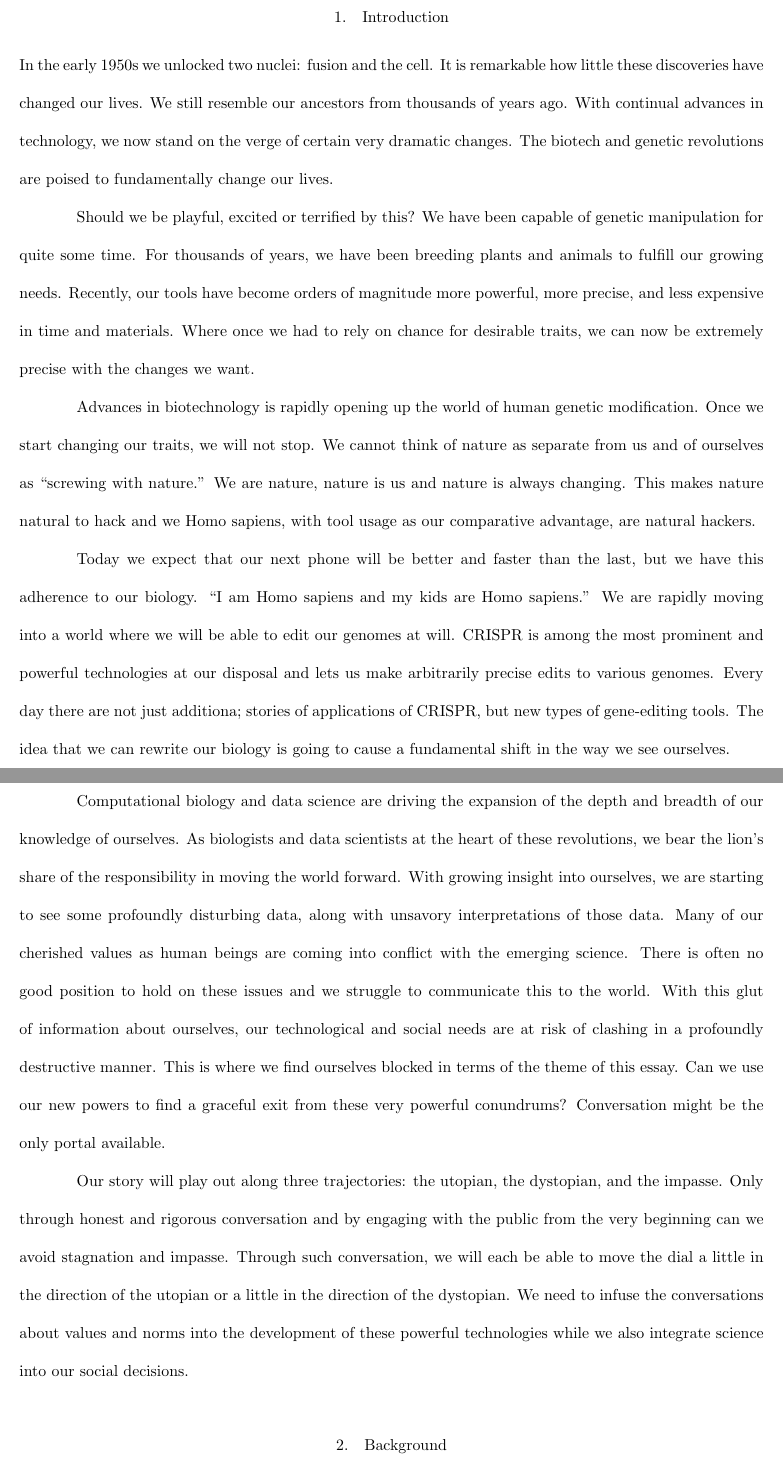
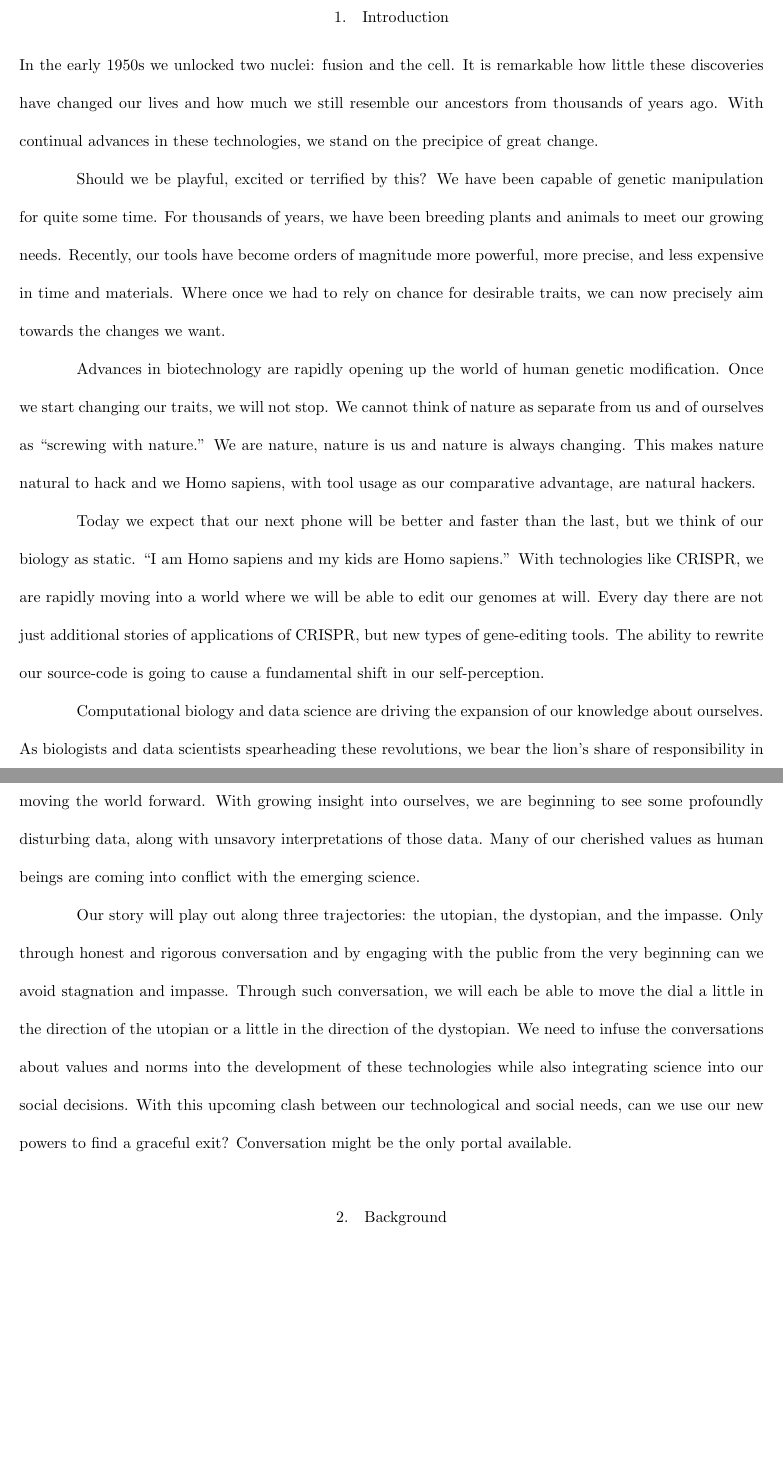
Before and after one commit to nishaq503/biohacking, a LaTeX paper (main.tex, which reads source/introduction.tex): two parts of pages 3 and 4 of 19, joined at a grey line, cut so that both start at the same text, the shorter picture padded with empty space. Compiled offline with pdfLaTeX.

Commit message:
reworked intro

```diff
--- a/source/introduction.tex
+++ b/source/introduction.tex
@@ -2,41 +2,35 @@
 \label{sec:introduction}
 
 In the early 1950s we unlocked two nuclei: fusion and the cell.
-It is remarkable how little these discoveries have changed our lives.
-We still resemble our ancestors from thousands of years ago.
-With continual advances in technology, we now stand on the verge of certain very dramatic changes.
-The biotech and genetic revolutions are poised to fundamentally change our lives.
+It is remarkable how little these discoveries have changed our lives and how much we still resemble our ancestors from thousands of years ago.
+With continual advances in these technologies, we stand on the precipice of great change.
 
 Should we be playful, excited or terrified by this?
 We have been capable of genetic manipulation for quite some time.
-For thousands of years, we have been breeding plants and animals to fulfill our growing needs.
+For thousands of years, we have been breeding plants and animals to meet our growing needs.
 Recently, our tools have become orders of magnitude more powerful, more precise, and less expensive in time and materials.
-Where once we had to rely on chance for desirable traits, we can now be extremely precise with the changes we want.
+Where once we had to rely on chance for desirable traits, we can now precisely aim towards the changes we want.
 
-Advances in biotechnology is rapidly opening up the world of human genetic modification.
+Advances in biotechnology are rapidly opening up the world of human genetic modification.
 Once we start changing our traits, we will not stop.
 We cannot think of nature as separate from us and of ourselves as ``screwing with nature.''
 We are nature, nature is us and nature is always changing.
 This makes nature natural to hack and we Homo sapiens, with tool usage as our comparative advantage, are natural hackers.
 
-Today we expect that our next phone will be better and faster than the last, but we have this adherence to our biology.
+Today we expect that our next phone will be better and faster than the last, but we think of our biology as static.
 ``I am Homo sapiens and my kids are Homo sapiens.''
-We are rapidly moving into a world where we will be able to edit our genomes at will.
-CRISPR is among the most prominent and powerful technologies at our disposal and lets us make arbitrarily precise edits to various genomes.
-Every day there are not just additiona; stories of applications of CRISPR, but new types of gene-editing tools.
-The idea that we can rewrite our biology is going to cause a fundamental shift in the way we see ourselves.
+With technologies like CRISPR, we are rapidly moving into a world where we will be able to edit our genomes at will.
+Every day there are not just additional stories of applications of CRISPR, but new types of gene-editing tools.
+The ability to rewrite our source-code is going to cause a fundamental shift in our self-perception.
 
-Computational biology and data science are driving the expansion of the depth and breadth of our knowledge of ourselves.
-As biologists and data scientists at the heart of these revolutions, we bear the lion's share of the responsibility in moving the world forward.
-With growing insight into ourselves, we are starting to see some profoundly disturbing data, along with unsavory interpretations of those data.
+Computational biology and data science are driving the expansion of our knowledge about ourselves.
+As biologists and data scientists spearheading these revolutions, we bear the lion's share of responsibility in moving the world forward.
+With growing insight into ourselves, we are beginning to see some profoundly disturbing data, along with unsavory interpretations of those data.
 Many of our cherished values as human beings are coming into conflict with the emerging science.
-There is often no good position to hold on these issues and we struggle to communicate this to the world.
-With this glut of information about ourselves, our technological and social needs are at risk of clashing in a profoundly destructive manner.
-This is where we find ourselves blocked in terms of the theme of this essay.
-Can we use our new powers to find a graceful exit from these very powerful conundrums?
-Conversation might be the only portal available.
 
 Our story will play out along three trajectories: the utopian, the dystopian, and the impasse.
 Only through honest and rigorous conversation and by engaging with the public from the very beginning can we avoid stagnation and impasse.
 Through such conversation, we will each be able to move the dial a little in the direction of the utopian or a little in the direction of the dystopian.
-We need to infuse the conversations about values and norms into the development of these powerful technologies while we also integrate science into our social decisions.
+We need to infuse the conversations about values and norms into the development of these technologies while also integrating science into our social decisions.
+With this upcoming clash between our technological and social needs, can we use our new powers to find a graceful exit?
+Conversation might be the only portal available.
```
